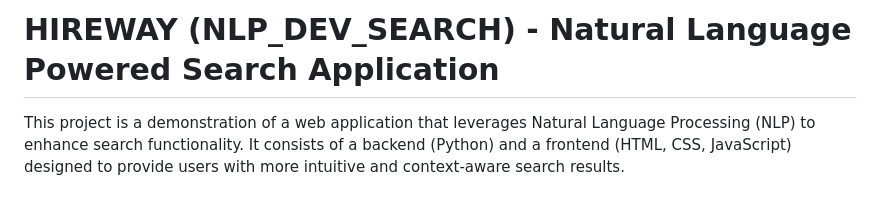
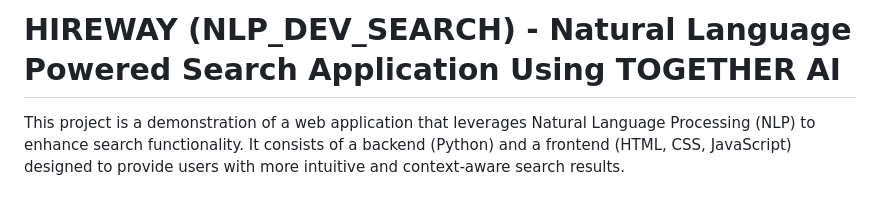
Before and after one commit to seriescrux/nlp-dev-search, a Markdown page: README.md, the part around the change. Rendered like a GitHub page.

```diff
--- a/README.md
+++ b/README.md
@@ -1,4 +1,4 @@
-# HIREWAY (NLP_DEV_SEARCH) - Natural Language Powered Search Application
+# HIREWAY (NLP_DEV_SEARCH) - Natural Language Powered Search Application Using TOGETHER AI
 
 This project is a demonstration of a web application that leverages Natural Language Processing (NLP) to enhance search functionality. It consists of a backend (Python) and a frontend (HTML, CSS, JavaScript) designed to provide users with more intuitive and context-aware search results.
 
```
